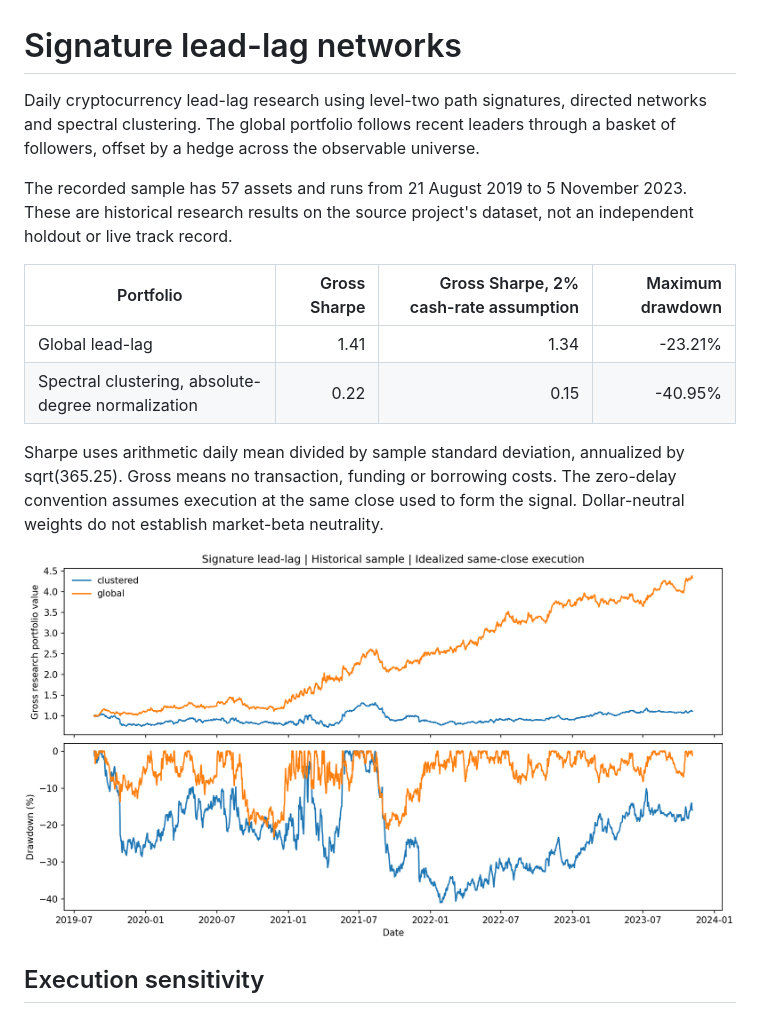
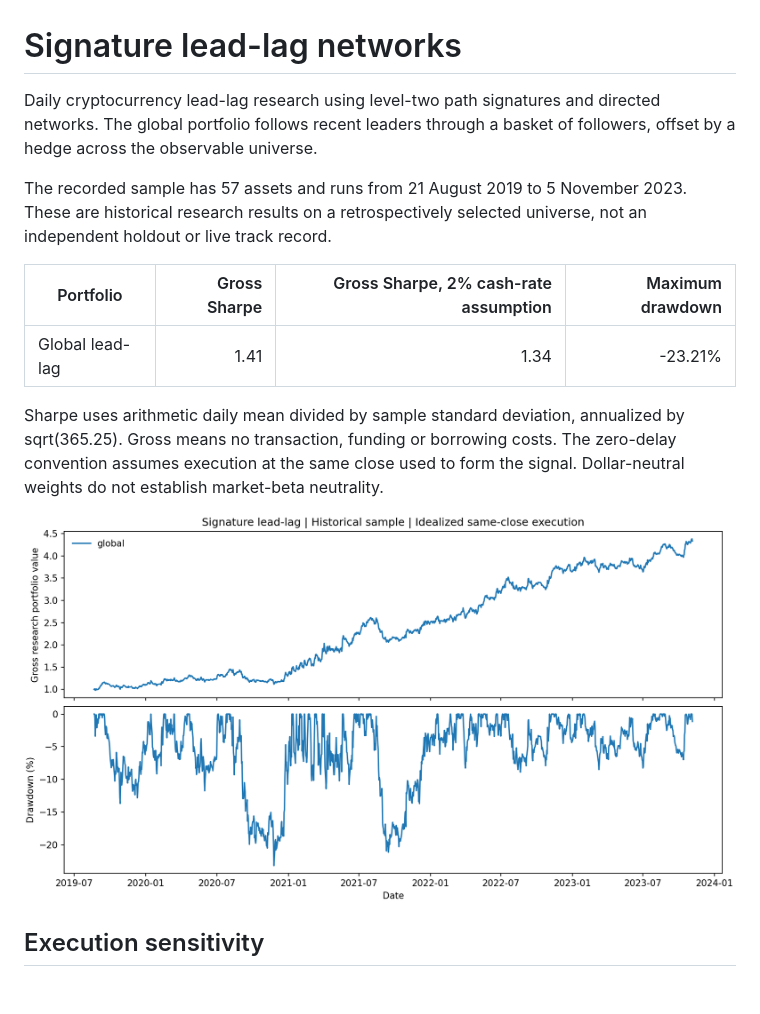
Before and after one commit to Juliansaiani/directed-return-networks, a Markdown page: README.md, the part around one of its changes. Rendered like a GitHub page; pictures changed too: artifacts/performance.png; blank space fills up the shorter version.

Commit message:
Focus the main presentation on the global lead-lag portfolio

```diff
--- a/README.md
+++ b/README.md
@@ -1,13 +1,12 @@
 # Signature lead-lag networks
 
-Daily cryptocurrency lead-lag research using level-two path signatures, directed networks and spectral clustering. The global portfolio follows recent leaders through a basket of followers, offset by a hedge across the observable universe.
+Daily cryptocurrency lead-lag research using level-two path signatures and directed networks. The global portfolio follows recent leaders through a basket of followers, offset by a hedge across the observable universe.
 
-The recorded sample has 57 assets and runs from 21 August 2019 to 5 November 2023. These are historical research results on the source project's dataset, not an independent holdout or live track record.
+The recorded sample has 57 assets and runs from 21 August 2019 to 5 November 2023. These are historical research results on a retrospectively selected universe, not an independent holdout or live track record.
 
 | Portfolio | Gross Sharpe | Gross Sharpe, 2% cash-rate assumption | Maximum drawdown |
 |---|---:|---:|---:|
 | Global lead-lag | 1.41 | 1.34 | -23.21% |
-| Spectral clustering, absolute-degree normalization | 0.22 | 0.15 | -40.95% |
 
 Sharpe uses arithmetic daily mean divided by sample standard deviation, annualized by sqrt(365.25). Gross means no transaction, funding or borrowing costs. The zero-delay convention assumes execution at the same close used to form the signal. Dollar-neutral weights do not establish market-beta neutrality.
 
```
Also changed, not shown: other parts of README.md (+6 -8 lines), experiments/README.md (added, +14 -0 lines), 3 other files.
